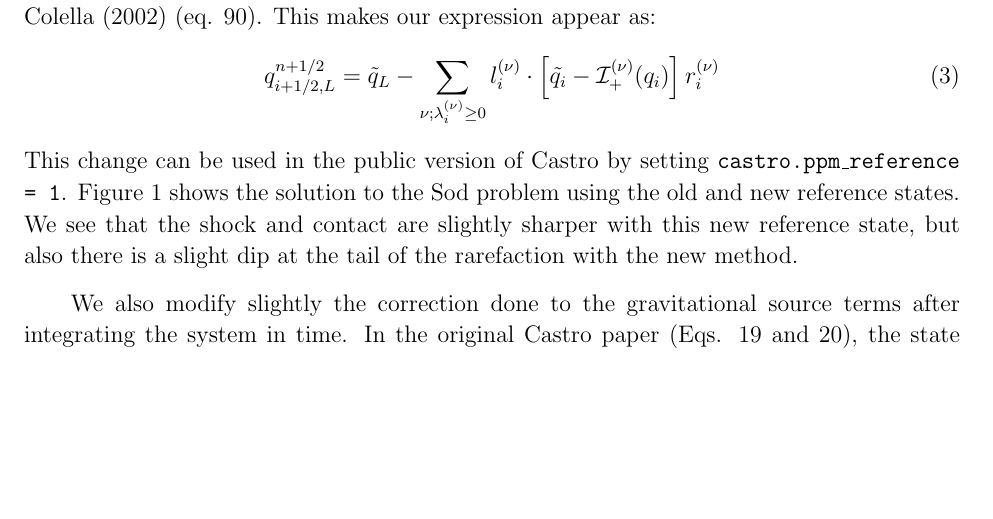
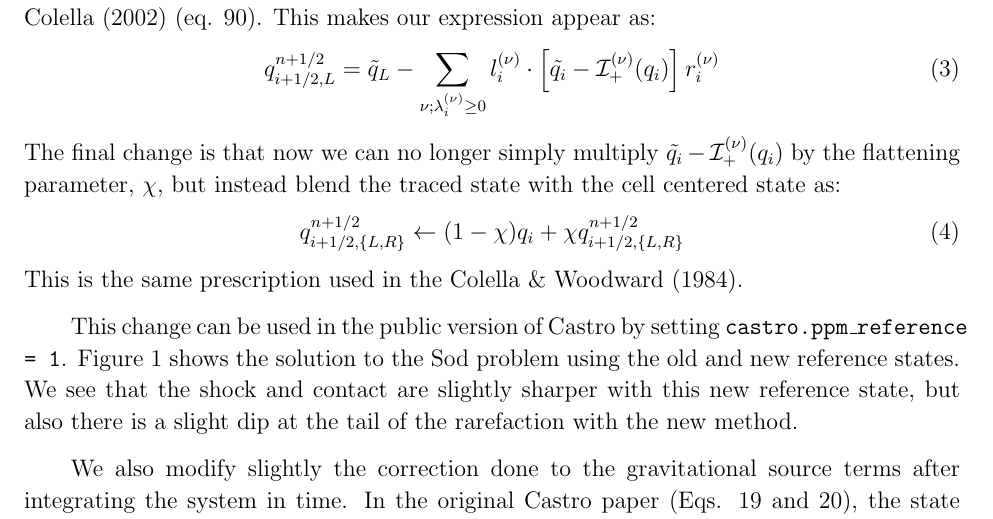
Before and after one commit to AMReX-Astro/wdmerger, a LaTeX paper (paper.tex): part of page 2 of 8 before the commit and part of page 2 of 9 after it, cut so that both start at the same text, the shorter picture padded with empty space. Compiled offline with pdfLaTeX.

Commit message:
more on flattening

```diff
--- a/paper.tex
+++ b/paper.tex
@@ -111,6 +111,15 @@ q_{i+1/2,L}^{n+1/2} = \tilde{q}_L -
         \tilde{q_i}  - \mathcal{I}^{(\nu)}_+(q_i)
        \right ] r_i^{(\nu)}
 \end{equation}
+The final change is that now we can no longer simply multiply
+$\tilde{q_i} - \mathcal{I}^{(\nu)}_+(q_i)$ by the flattening
+parameter, $\chi$, but instead blend the traced state with the cell
+centered state as:
+  \begin{equation}
+  q_{i+1/2,\{L,R\}}^{n+1/2} \leftarrow (1 - \chi) q_i + \chi q_{i+1/2,\{L,R\}}^{n+1/2}
+  \end{equation}
+This is the same prescription used in the \cite{ppm}.
+
 This change can be used in the public version of Castro by setting
 {\tt castro.ppm\_reference = 1}.  Figure~\ref{Fig:sod} shows the
 solution to the Sod problem using the old and new reference states.
```
